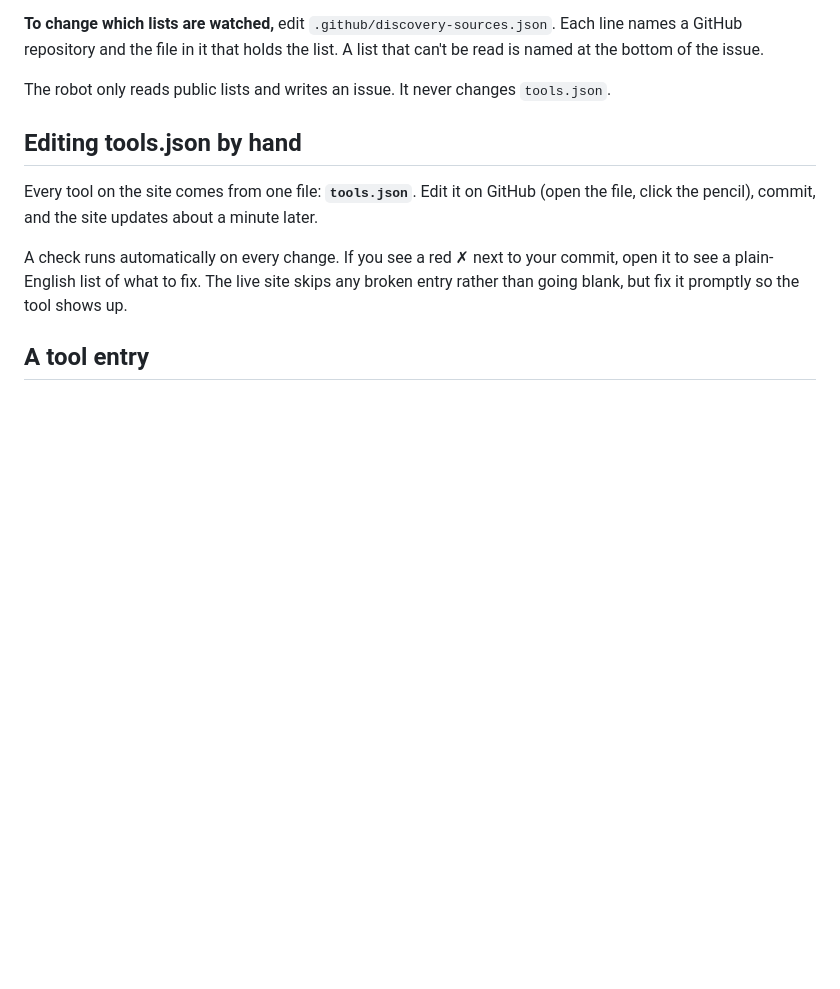
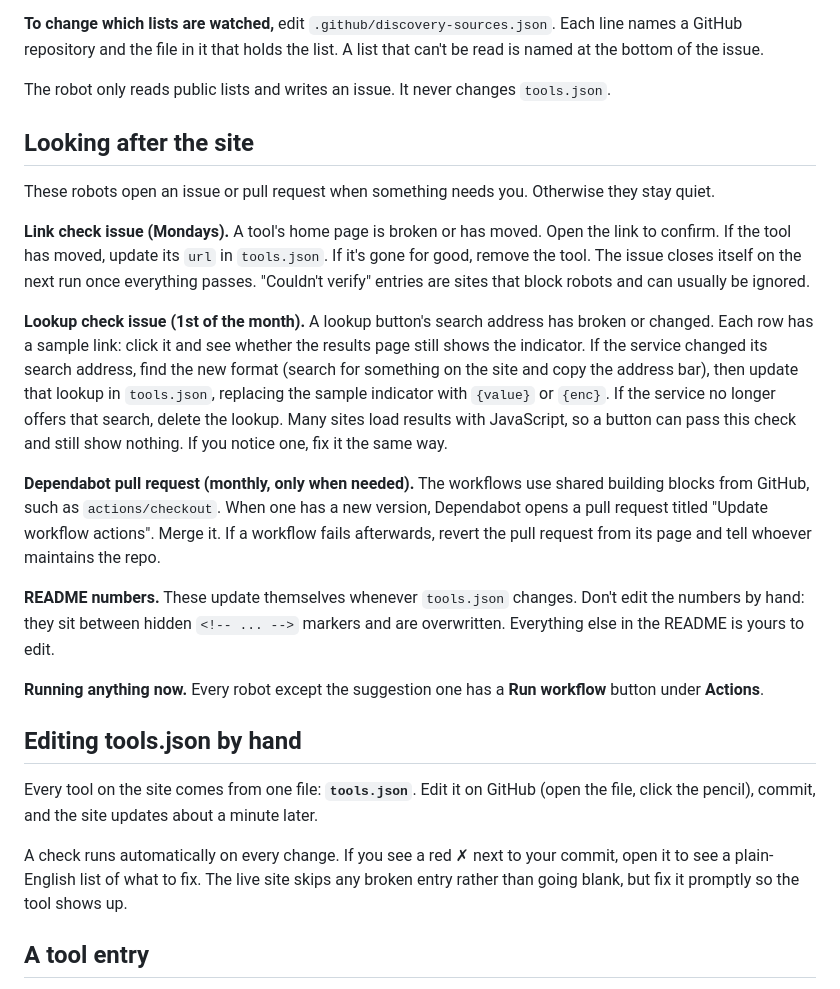
Before and after one commit to Tatey6/OSINT---Cyber-Tools, a Markdown page: CONTRIBUTING.md, the part around the change. Drawn GitHub-style; blank space fills up the shorter version.

```diff
--- a/CONTRIBUTING.md
+++ b/CONTRIBUTING.md
@@ -31,6 +31,20 @@ Last week's issue closes when the new one opens. If nothing new turned up, no is
 **To change which lists are watched,** edit `.github/discovery-sources.json`. Each line names a GitHub repository and the file in it that holds the list. A list that can't be read is named at the bottom of the issue.
 
 The robot only reads public lists and writes an issue. It never changes `tools.json`.
+
+## Looking after the site
+
+These robots open an issue or pull request when something needs you. Otherwise they stay quiet.
+
+**Link check issue (Mondays).** A tool's home page is broken or has moved. Open the link to confirm. If the tool has moved, update its `url` in `tools.json`. If it's gone for good, remove the tool. The issue closes itself on the next run once everything passes. "Couldn't verify" entries are sites that block robots and can usually be ignored.
+
+**Lookup check issue (1st of the month).** A lookup button's search address has broken or changed. Each row has a sample link: click it and see whether the results page still shows the indicator. If the service changed its search address, find the new format (search for something on the site and copy the address bar), then update that lookup in `tools.json`, replacing the sample indicator with `{value}` or `{enc}`. If the service no longer offers that search, delete the lookup. Many sites load results with JavaScript, so a button can pass this check and still show nothing. If you notice one, fix it the same way.
+
+**Dependabot pull request (monthly, only when needed).** The workflows use shared building blocks from GitHub, such as `actions/checkout`. When one has a new version, Dependabot opens a pull request titled "Update workflow actions". Merge it. If a workflow fails afterwards, revert the pull request from its page and tell whoever maintains the repo.
+
+**README numbers.** These update themselves whenever `tools.json` changes. Don't edit the numbers by hand: they sit between hidden `<!-- ... -->` markers and are overwritten. Everything else in the README is yours to edit.
+
+**Running anything now.** Every robot except the suggestion one has a **Run workflow** button under **Actions**.
 
 ## Editing tools.json by hand
 
```
Also changed, not shown: README.md (+34 -13 lines).
